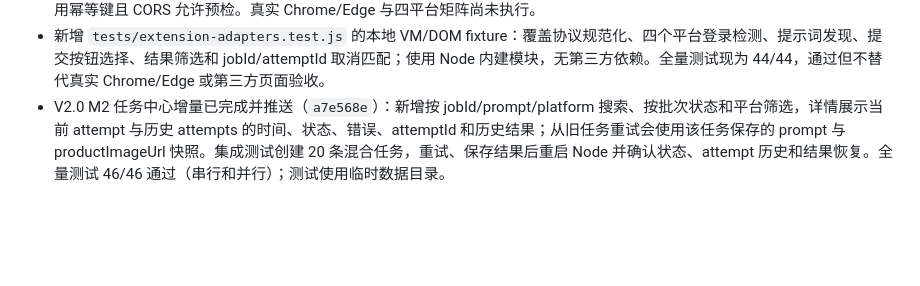
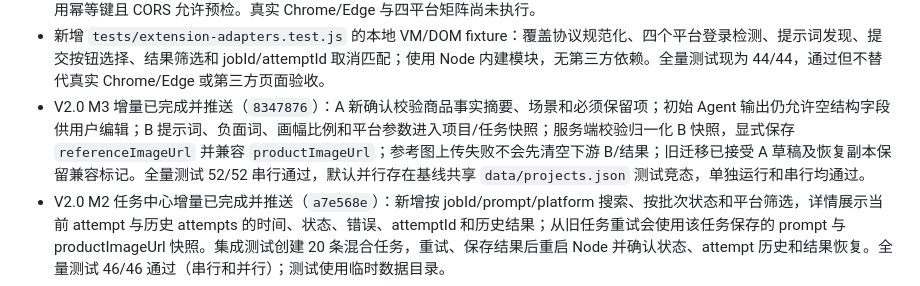
Before and after one commit to Xiao044/-, a Markdown page: agent/PROGRESS.md, the part around the change. Rendered like a GitHub page; blank space fills up the shorter version.

Commit message:
Document A/B validation M3

```diff
--- a/agent/PROGRESS.md
+++ b/agent/PROGRESS.md
@@ -39,6 +39,7 @@ Agent 后端核心、项目级运行记录、旧数据迁移、工作台基础
 - 新增隔离的 `tests/generation-jobs.test.js`，覆盖重试、旧写入、结果保存、混合状态、过期、整批过期终态保护、并发 PATCH、前端候选恢复、幂等创建和静态路径访问；全量 `node --test tests/*.test.js` 并行及串行均为 35/35 通过。M0 提交 `54d87f1`、`ca2015f` 已推送。
 - M1 协议切片已完成并推送（`3b02f5b`）：扩展新增统一事件规范化，补齐时间戳、任务/平台/attempt 标识、状态和错误码；标签页移除会通知所有相关工作台并清理旧路由；取消要求匹配 jobId 与 attemptId，断连状态会持久化为失败；重复创建任务使用幂等键且 CORS 允许预检。真实 Chrome/Edge 与四平台矩阵尚未执行。
 - 新增 `tests/extension-adapters.test.js` 的本地 VM/DOM fixture：覆盖协议规范化、四个平台登录检测、提示词发现、提交按钮选择、结果筛选和 jobId/attemptId 取消匹配；使用 Node 内建模块，无第三方依赖。全量测试现为 44/44，通过但不替代真实 Chrome/Edge 或第三方页面验收。
+- V2.0 M3 增量已完成并推送（`8347876`）：A 新确认校验商品事实摘要、场景和必须保留项；初始 Agent 输出仍允许空结构字段供用户编辑；B 提示词、负面词、画幅比例和平台参数进入项目/任务快照；服务端校验归一化 B 快照，显式保存 `referenceImageUrl` 并兼容 `productImageUrl`；参考图上传失败不会先清空下游 B/结果；旧迁移已接受 A 草稿及恢复副本保留兼容标记。全量测试 52/52 串行通过，默认并行存在基线共享 `data/projects.json` 测试竞态，单独运行和串行均通过。
 - V2.0 M2 任务中心增量已完成并推送（`a7e568e`）：新增按 jobId/prompt/platform 搜索、按批次状态和平台筛选，详情展示当前 attempt 与历史 attempts 的时间、状态、错误、attemptId 和历史结果；从旧任务重试会使用该任务保存的 prompt 与 productImageUrl 快照。集成测试创建 20 条混合任务，重试、保存结果后重启 Node 并确认状态、attempt 历史和结果恢复。全量测试 46/46 通过（串行和并行）；测试使用临时数据目录。
 - 本地沙盒复跑（2026-10-27）：`node --test --test-concurrency=1 tests/*.test.js` 44/44 通过；启动 `node server.js` 后，`GET http://127.0.0.1:5173/api/health` 返回 200/configured=true，工作台首页返回 200（约 154KB）。测试结束后已停止本次启动的服务。
 - 本阶段服务 `http://127.0.0.1:5174` 重启后，健康接口、页面和 Agent 历史读取均返回 200，项目中可读到 1 条运行记录；既有 `5173` 服务未受影响。
```
